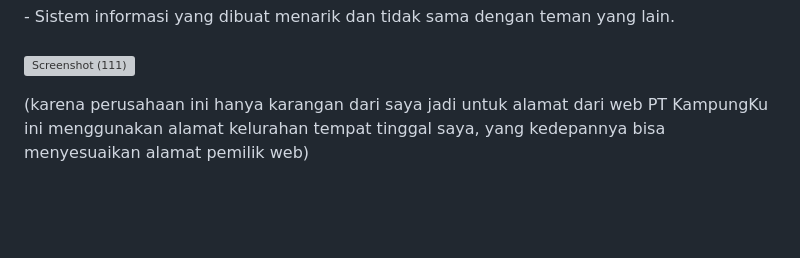
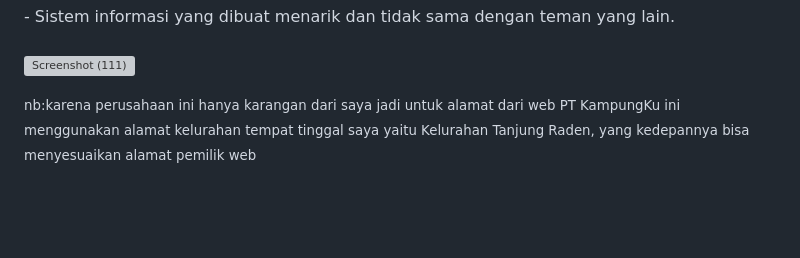
Before and after one commit to Mr07Nandut/UASM.JULIANDA-701220008-ALMUBARROQ, a Markdown page: README.md, the part around the change. GitHub-like rendering; grey boxes are pictures that could not be loaded.

```diff
--- a/README.md
+++ b/README.md
@@ -49,7 +49,8 @@ Dengan ketentuan Tugas: <br><br>
 
 ![Screenshot (111)](https://github.com/Mr07Nandut/UASM.JULIANDA-701220008-ALMUBARROQ/assets/147566714/95722483-e307-45b6-8d57-58065e0f4702)
 
-(karena perusahaan ini hanya karangan dari saya jadi untuk alamat dari web PT KampungKu ini menggunakan alamat kelurahan tempat tinggal saya, yang kedepannya bisa menyesuaikan alamat pemilik web)
+
+<small>nb:karena perusahaan ini hanya karangan dari saya jadi untuk alamat dari web PT KampungKu ini menggunakan alamat kelurahan tempat tinggal saya yaitu Kelurahan Tanjung Raden, yang kedepannya bisa menyesuaikan alamat pemilik web</small>
 <br>
 <br>
 <br>
```
